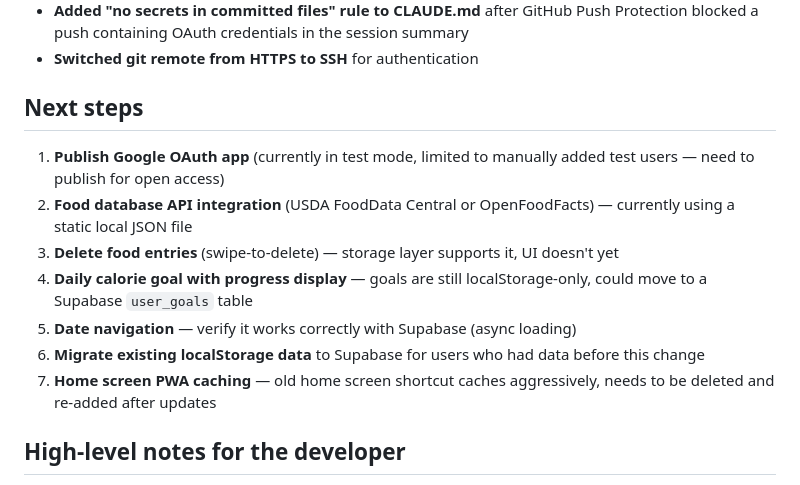
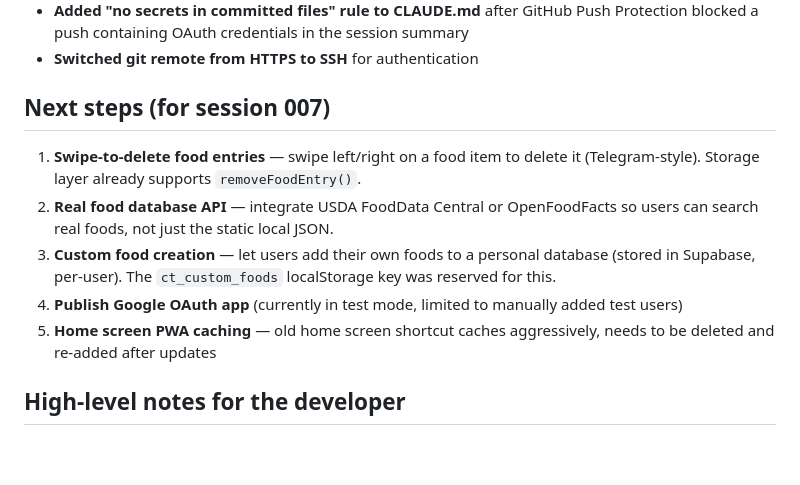
Before and after one commit to AliMorty/calorie_tracker, a Markdown page: agentic_conversation_summaries/2026-06-06_session-006.md, the part around the change. GitHub-like rendering; blank space fills up the shorter version.

Commit message:
Update session-006 next steps with swipe-delete, food DB, custom foods
Co-Authored-By: Claude Opus 4.6 <noreply@anthropic.com>

```diff
--- a/agentic_conversation_summaries/2026-06-06_session-006.md
+++ b/agentic_conversation_summaries/2026-06-06_session-006.md
@@ -19,15 +19,13 @@
 - **Added "no secrets in committed files" rule to CLAUDE.md** after GitHub Push Protection blocked a push containing OAuth credentials in the session summary
 - **Switched git remote from HTTPS to SSH** for authentication
 
-## Next steps
+## Next steps (for session 007)
 
-1. **Publish Google OAuth app** (currently in test mode, limited to manually added test users — need to publish for open access)
-2. **Food database API integration** (USDA FoodData Central or OpenFoodFacts) — currently using a static local JSON file
-3. **Delete food entries** (swipe-to-delete) — storage layer supports it, UI doesn't yet
-4. **Daily calorie goal with progress display** — goals are still localStorage-only, could move to a Supabase `user_goals` table
-5. **Date navigation** — verify it works correctly with Supabase (async loading)
-6. **Migrate existing localStorage data** to Supabase for users who had data before this change
-7. **Home screen PWA caching** — old home screen shortcut caches aggressively, needs to be deleted and re-added after updates
+1. **Swipe-to-delete food entries** — swipe left/right on a food item to delete it (Telegram-style). Storage layer already supports `removeFoodEntry()`.
+2. **Real food database API** — integrate USDA FoodData Central or OpenFoodFacts so users can search real foods, not just the static local JSON.
+3. **Custom food creation** — let users add their own foods to a personal database (stored in Supabase, per-user). The `ct_custom_foods` localStorage key was reserved for this.
+4. **Publish Google OAuth app** (currently in test mode, limited to manually added test users)
+5. **Home screen PWA caching** — old home screen shortcut caches aggressively, needs to be deleted and re-added after updates
 
 ## High-level notes for the developer
 
```
